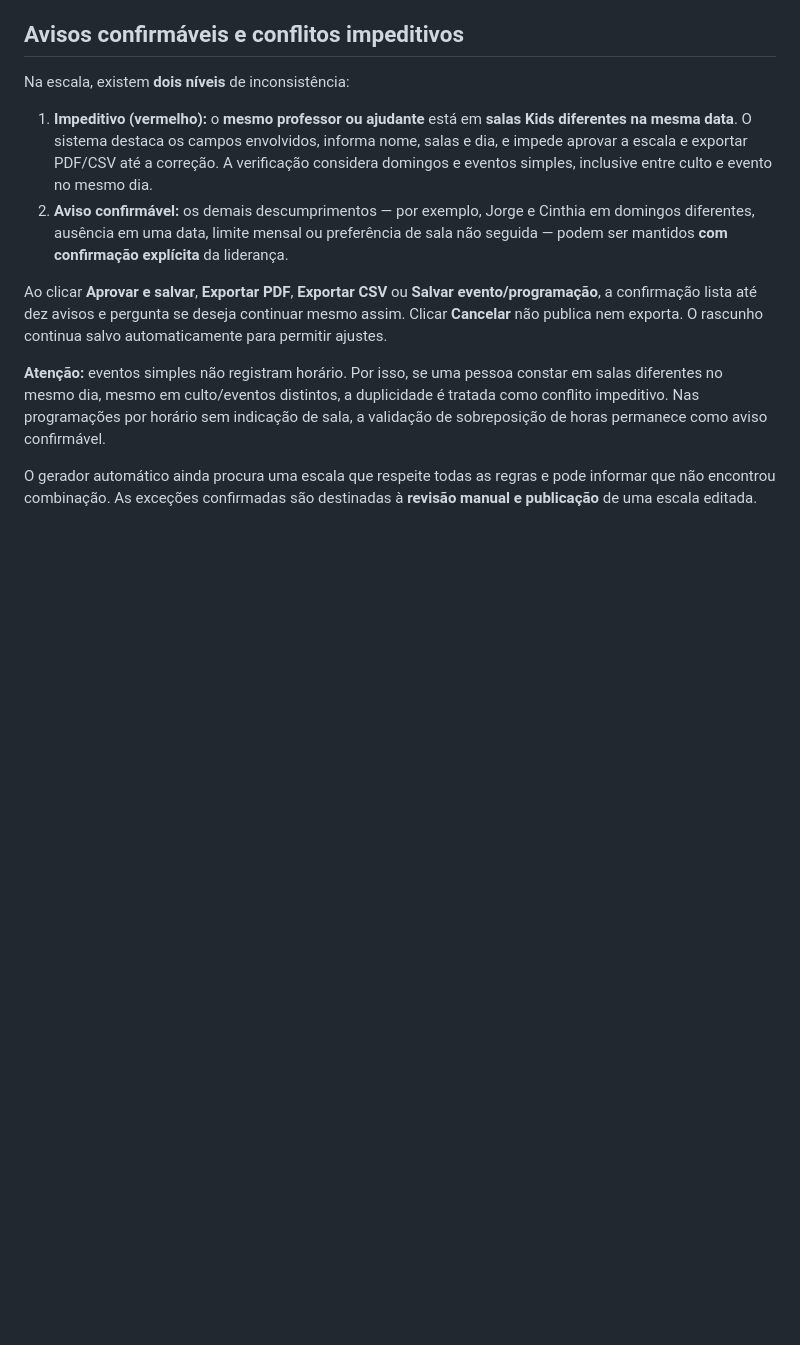
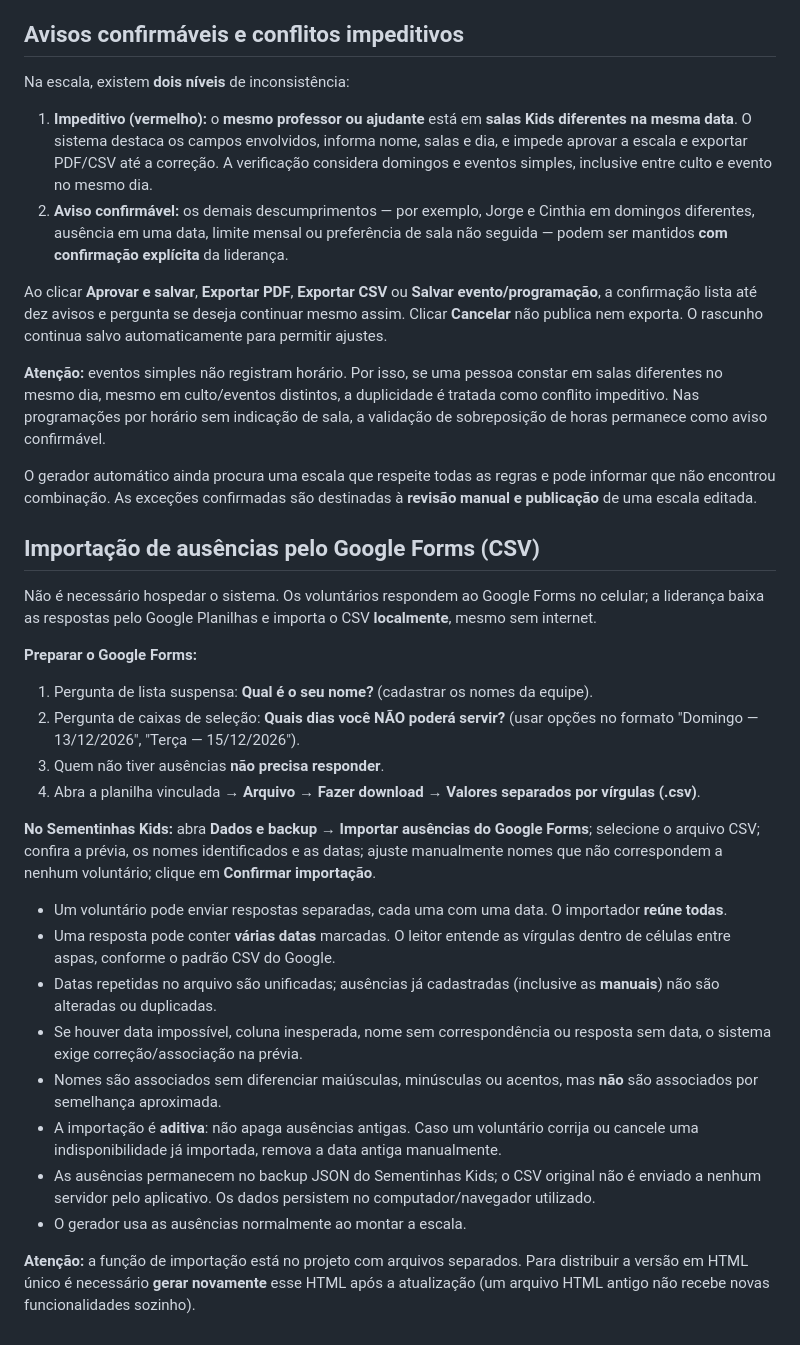
Before and after one commit to jhlb7sp/sementinhas-kids, a Markdown page: README.md, the part around the change. GitHub-like rendering; blank space fills up the shorter version.

Commit message:
docs: passo a passo para importar respostas do Forms sem hospedar o sistema

```diff
--- a/README.md
+++ b/README.md
@@ -111,3 +111,26 @@ Ao clicar **Aprovar e salvar**, **Exportar PDF**, **Exportar CSV** ou **Salvar e
 **Atenção:** eventos simples não registram horário. Por isso, se uma pessoa constar em salas diferentes no mesmo dia, mesmo em culto/eventos distintos, a duplicidade é tratada como conflito impeditivo. Nas programações por horário sem indicação de sala, a validação de sobreposição de horas permanece como aviso confirmável.
 
 O gerador automático ainda procura uma escala que respeite todas as regras e pode informar que não encontrou combinação. As exceções confirmadas são destinadas à **revisão manual e publicação** de uma escala editada.
+
+
+## Importação de ausências pelo Google Forms (CSV)
+Não é necessário hospedar o sistema. Os voluntários respondem ao Google Forms no celular; a liderança baixa as respostas pelo Google Planilhas e importa o CSV **localmente**, mesmo sem internet.
+
+**Preparar o Google Forms:**
+1. Pergunta de lista suspensa: **Qual é o seu nome?** (cadastrar os nomes da equipe).
+2. Pergunta de caixas de seleção: **Quais dias você NÃO poderá servir?** (usar opções no formato "Domingo — 13/12/2026", "Terça — 15/12/2026").
+3. Quem não tiver ausências **não precisa responder**.
+4. Abra a planilha vinculada → **Arquivo → Fazer download → Valores separados por vírgulas (.csv)**.
+
+**No Sementinhas Kids:** abra **Dados e backup → Importar ausências do Google Forms**; selecione o arquivo CSV; confira a prévia, os nomes identificados e as datas; ajuste manualmente nomes que não correspondem a nenhum voluntário; clique em **Confirmar importação**.
+
+- Um voluntário pode enviar respostas separadas, cada uma com uma data. O importador **reúne todas**.
+- Uma resposta pode conter **várias datas** marcadas. O leitor entende as vírgulas dentro de células entre aspas, conforme o padrão CSV do Google.
+- Datas repetidas no arquivo são unificadas; ausências já cadastradas (inclusive as **manuais**) não são alteradas ou duplicadas.
+- Se houver data impossível, coluna inesperada, nome sem correspondência ou resposta sem data, o sistema exige correção/associação na prévia.
+- Nomes são associados sem diferenciar maiúsculas, minúsculas ou acentos, mas **não** são associados por semelhança aproximada.
+- A importação é **aditiva**: não apaga ausências antigas. Caso um voluntário corrija ou cancele uma indisponibilidade já importada, remova a data antiga manualmente.
+- As ausências permanecem no backup JSON do Sementinhas Kids; o CSV original não é enviado a nenhum servidor pelo aplicativo. Os dados persistem no computador/navegador utilizado.
+- O gerador usa as ausências normalmente ao montar a escala.
+
+**Atenção:** a função de importação está no projeto com arquivos separados. Para distribuir a versão em HTML único é necessário **gerar novamente** esse HTML após a atualização (um arquivo HTML antigo não recebe novas funcionalidades sozinho).
```
